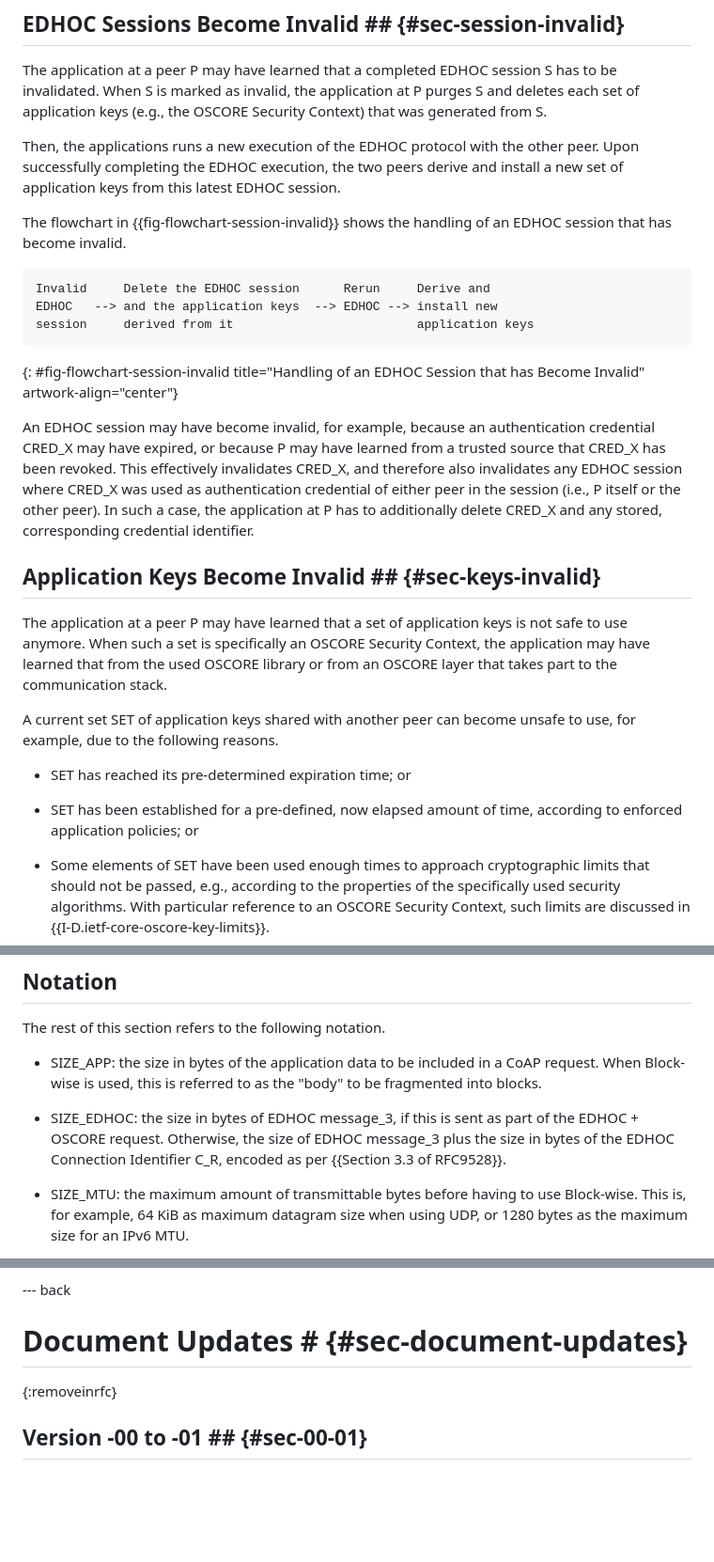
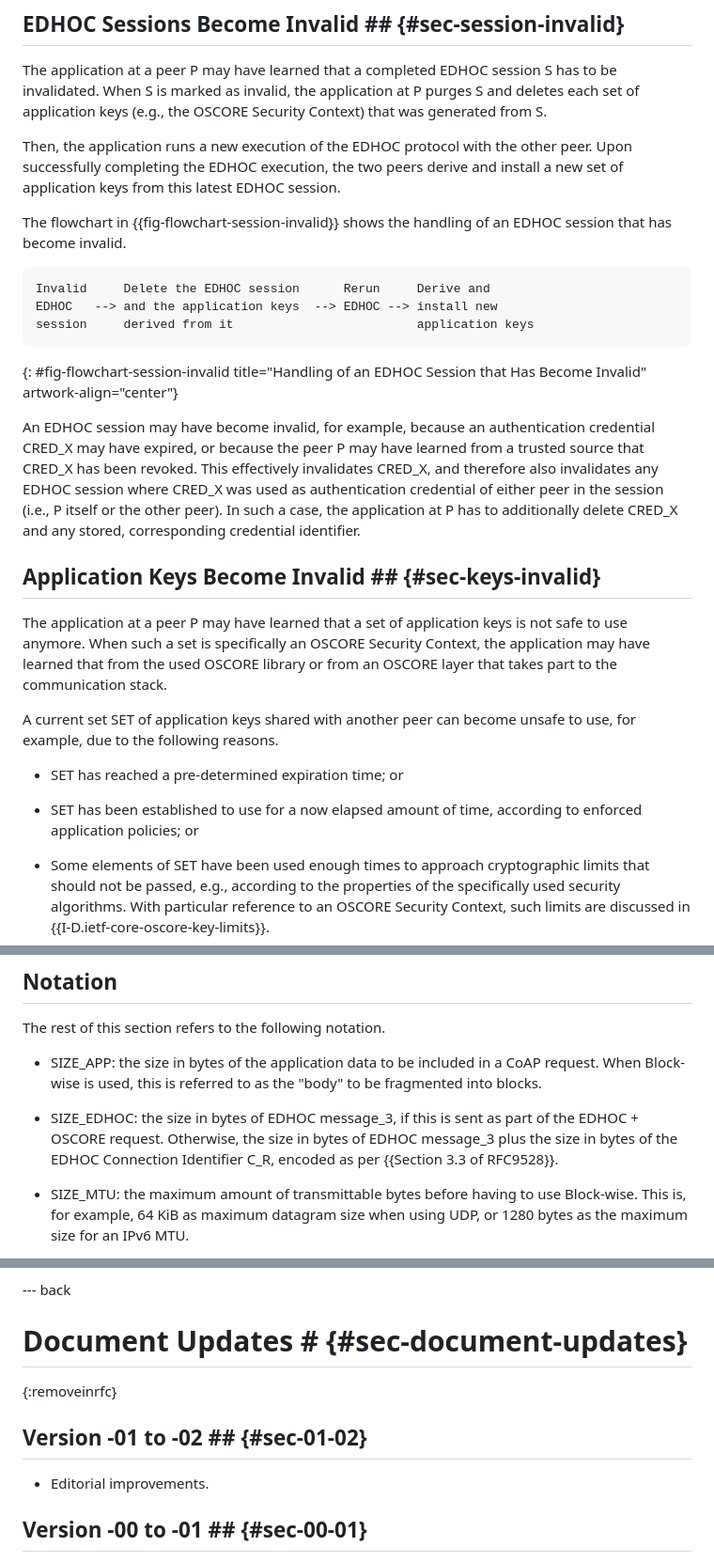
Before and after one commit to lake-wg/edhoc-impl-cons, a Markdown page: draft-ietf-lake-edhoc-impl-cons.md, 3 parts joined by grey strips. Shown at 94% size. Rendered like a GitHub page; blank space fills up the shorter version.

Commit message:
Editorial fixes

```diff
--- a/draft-ietf-lake-edhoc-impl-cons.md
+++ b/draft-ietf-lake-edhoc-impl-cons.md
@@ -93,7 +93,7 @@ Nevertheless, the same considerations are applicable in case EDHOC is used to de
 
 The application at a peer P may have learned that a completed EDHOC session S has to be invalidated. When S is marked as invalid, the application at P purges S and deletes each set of application keys (e.g., the OSCORE Security Context) that was generated from S.
 
-Then, the applications runs a new execution of the EDHOC protocol with the other peer. Upon successfully completing the EDHOC execution, the two peers derive and install a new set of application keys from this latest EDHOC session.
+Then, the application runs a new execution of the EDHOC protocol with the other peer. Upon successfully completing the EDHOC execution, the two peers derive and install a new set of application keys from this latest EDHOC session.
 
 The flowchart in {{fig-flowchart-session-invalid}} shows the handling of an EDHOC session that has become invalid.
 
@@ -102,9 +102,9 @@ Invalid     Delete the EDHOC session      Rerun     Derive and
 EDHOC   --> and the application keys  --> EDHOC --> install new
 session     derived from it                         application keys
 ~~~~~~~~~~~
-{: #fig-flowchart-session-invalid title="Handling of an EDHOC Session that has Become Invalid" artwork-align="center"}
+{: #fig-flowchart-session-invalid title="Handling of an EDHOC Session that Has Become Invalid" artwork-align="center"}
 
-An EDHOC session may have become invalid, for example, because an authentication credential CRED_X may have expired, or because P may have learned from a trusted source that CRED_X has been revoked. This effectively invalidates CRED_X, and therefore also invalidates any EDHOC session where CRED_X was used as authentication credential of either peer in the session (i.e., P itself or the other peer). In such a case, the application at P has to additionally delete CRED_X and any stored, corresponding credential identifier.
+An EDHOC session may have become invalid, for example, because an authentication credential CRED_X may have expired, or because the peer P may have learned from a trusted source that CRED_X has been revoked. This effectively invalidates CRED_X, and therefore also invalidates any EDHOC session where CRED_X was used as authentication credential of either peer in the session (i.e., P itself or the other peer). In such a case, the application at P has to additionally delete CRED_X and any stored, corresponding credential identifier.
 
 ## Application Keys Become Invalid ## {#sec-keys-invalid}
 
@@ -112,9 +112,9 @@ The application at a peer P may have learned that a set of application keys is n
 
 A current set SET of application keys shared with another peer can become unsafe to use, for example, due to the following reasons.
 
-* SET has reached its pre-determined expiration time; or
+* SET has reached a pre-determined expiration time; or
 
-* SET has been established for a pre-defined, now elapsed amount of time, according to enforced application policies; or
+* SET has been established to use for a now elapsed amount of time, according to enforced application policies; or
 
 * Some elements of SET have been used enough times to approach cryptographic limits that should not be passed, e.g., according to the properties of the specifically used security algorithms. With particular reference to an OSCORE Security Context, such limits are discussed in {{I-D.ietf-core-oscore-key-limits}}.
 
@@ -731,7 +731,7 @@ The rest of this section refers to the following notation.
 
 * SIZE_APP: the size in bytes of the application data to be included in a CoAP request. When Block-wise is used, this is referred to as the "body" to be fragmented into blocks.
 
-* SIZE_EDHOC: the size in bytes of EDHOC message_3, if this is sent as part of the EDHOC + OSCORE request. Otherwise, the size of EDHOC message_3 plus the size in bytes of the EDHOC Connection Identifier C_R, encoded as per {{Section 3.3 of RFC9528}}.
+* SIZE_EDHOC: the size in bytes of EDHOC message_3, if this is sent as part of the EDHOC + OSCORE request. Otherwise, the size in bytes of EDHOC message_3 plus the size in bytes of the EDHOC Connection Identifier C_R, encoded as per {{Section 3.3 of RFC9528}}.
 
 * SIZE_MTU: the maximum amount of transmittable bytes before having to use Block-wise. This is, for example, 64 KiB as maximum datagram size when using UDP, or 1280 bytes as the maximum size for an IPv6 MTU.
 
@@ -818,6 +818,10 @@ This document has no actions for IANA.
 # Document Updates # {#sec-document-updates}
 {:removeinrfc}
 
+## Version -01 to -02 ## {#sec-01-02}
+
+* Editorial improvements.
+
 ## Version -00 to -01 ## {#sec-00-01}
 
 * Added considerations on trust policies when using the EDHOC and OSCORE profile of the ACE framework.
```
Also changed, not shown: other parts of draft-ietf-lake-edhoc-impl-cons.md (+13 -13 lines).
